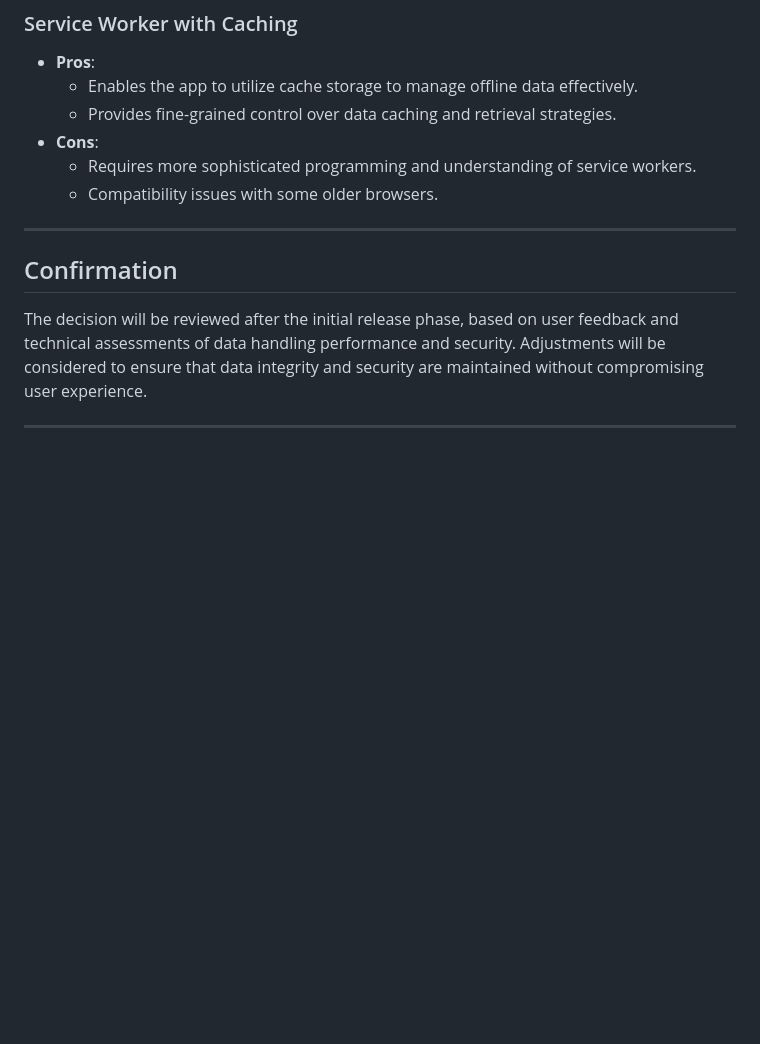
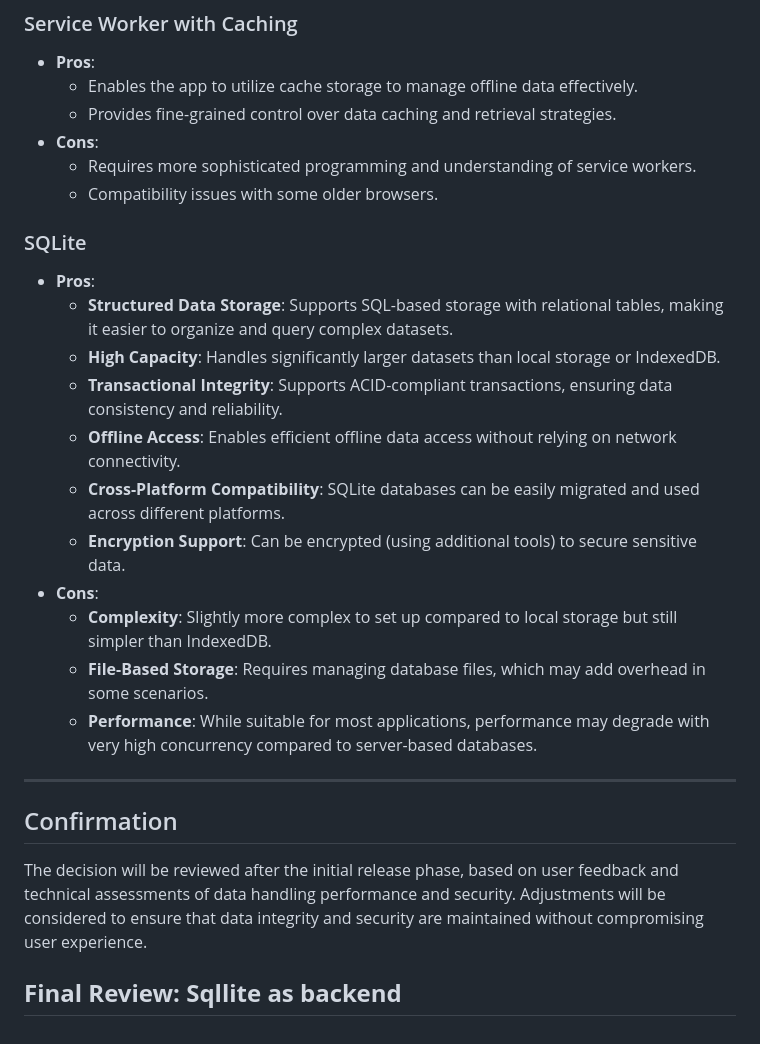
Before and after one commit to cse210-fa24-group1/cse210-fa24-group1, a Markdown page: specs/adr/technical-decision-adr.md, the part around the change printed below. Drawn GitHub-style; blank space fills up the shorter version.

```diff
--- a/specs/adr/technical-decision-adr.md
+++ b/specs/adr/technical-decision-adr.md
@@ -80,10 +101,24 @@ Local storage is chosen for its simplicity and ability to provide offline access
   - Requires more sophisticated programming and understanding of service workers.
   - Compatibility issues with some older browsers.
 
+### SQLite
+
+- **Pros**:
+  - **Structured Data Storage**: Supports SQL-based storage with relational tables, making it easier to organize and query complex datasets.
+  - **High Capacity**: Handles significantly larger datasets than local storage or IndexedDB.
+  - **Transactional Integrity**: Supports ACID-compliant transactions, ensuring data consistency and reliability.
+  - **Offline Access**: Enables efficient offline data access without relying on network connectivity.
+  - **Cross-Platform Compatibility**: SQLite databases can be easily migrated and used across different platforms.
+  - **Encryption Support**: Can be encrypted (using additional tools) to secure sensitive data.
+- **Cons**:
+  - **Complexity**: Slightly more complex to set up compared to local storage but still simpler than IndexedDB.
+  - **File-Based Storage**: Requires managing database files, which may add overhead in some scenarios.
+  - **Performance**: While suitable for most applications, performance may degrade with very high concurrency compared to server-based databases.
+
 ---
 
 ## Confirmation
 
 The decision will be reviewed after the initial release phase, based on user feedback and technical assessments of data handling performance and security. Adjustments will be considered to ensure that data integrity and security are maintained without compromising user experience.
 
----
+## **Final Review: Sqllite as backend**
```
Also changed, not shown: other parts of specs/adr/technical-decision-adr.md (+29 -8 lines).
